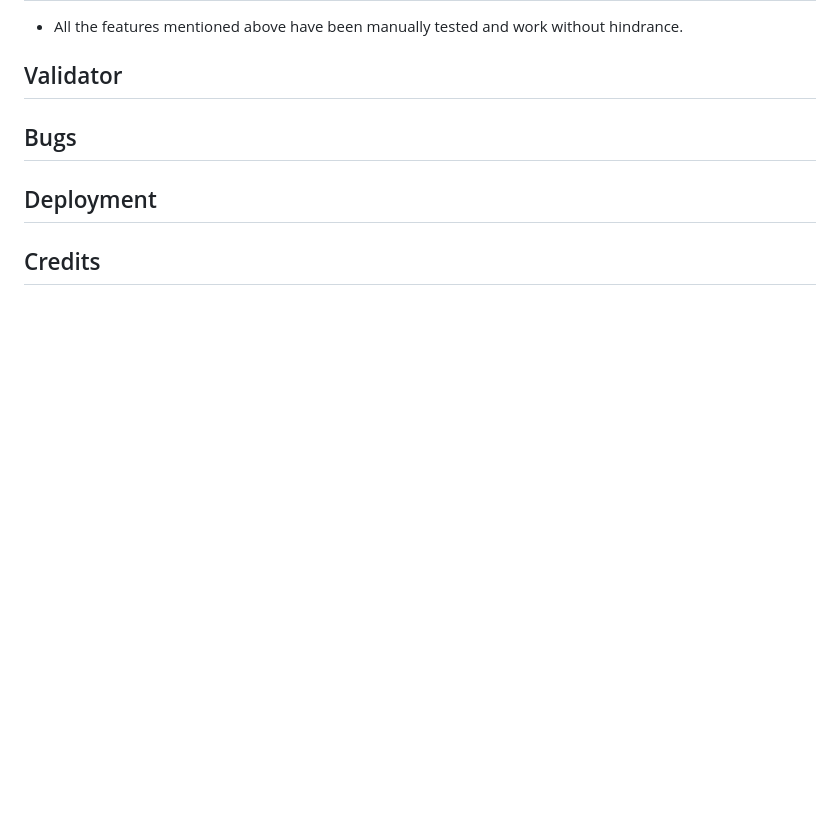
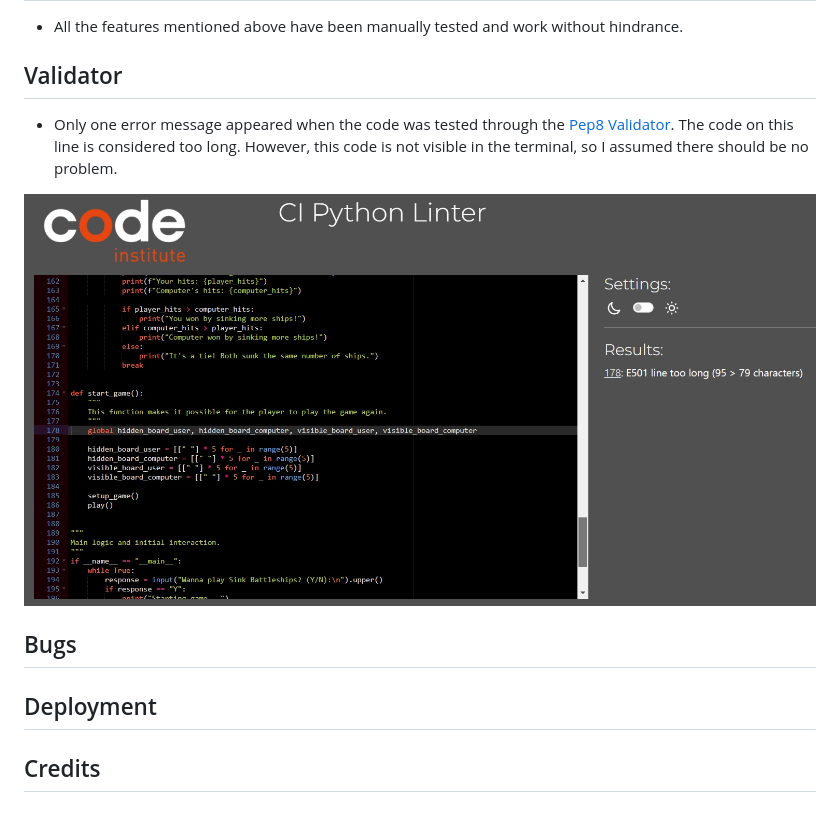
Before and after one commit to merin86/sink-battleships, a Markdown page: README.md, the part around the change. Rendered like a GitHub page; pictures changed too: docs/images/linter.jpg (added); blank space fills up the shorter version.

Commit message:
Add content to validator in README

```diff
--- a/README.md
+++ b/README.md
@@ -71,6 +71,10 @@ If you've never played Battleship before, here's a description:
 
 ## Validator
 
+- Only one error message appeared when the code was tested through the [Pep8 Validator](https://pep8ci.herokuapp.com/). The code on this line is considered too long. However, this code is not visible in the terminal, so I assumed there should be no problem.
+
+<img src="docs/images/linter.jpg">
+
 ## Bugs
 
 ## Deployment
```
